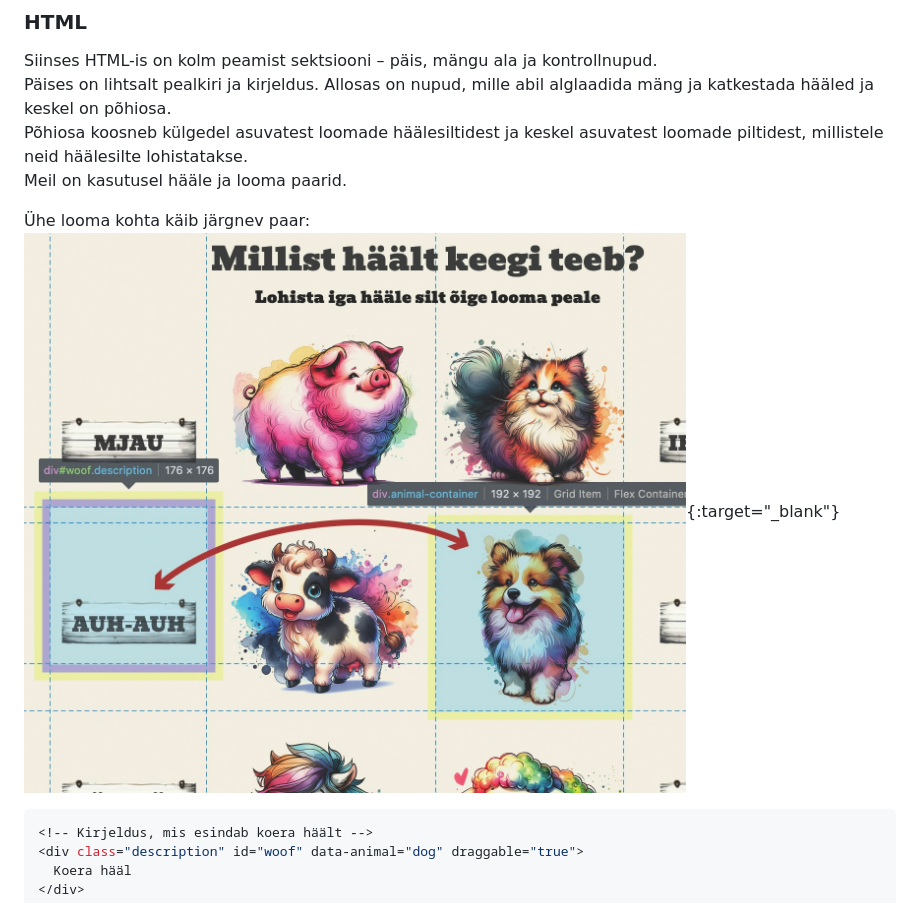
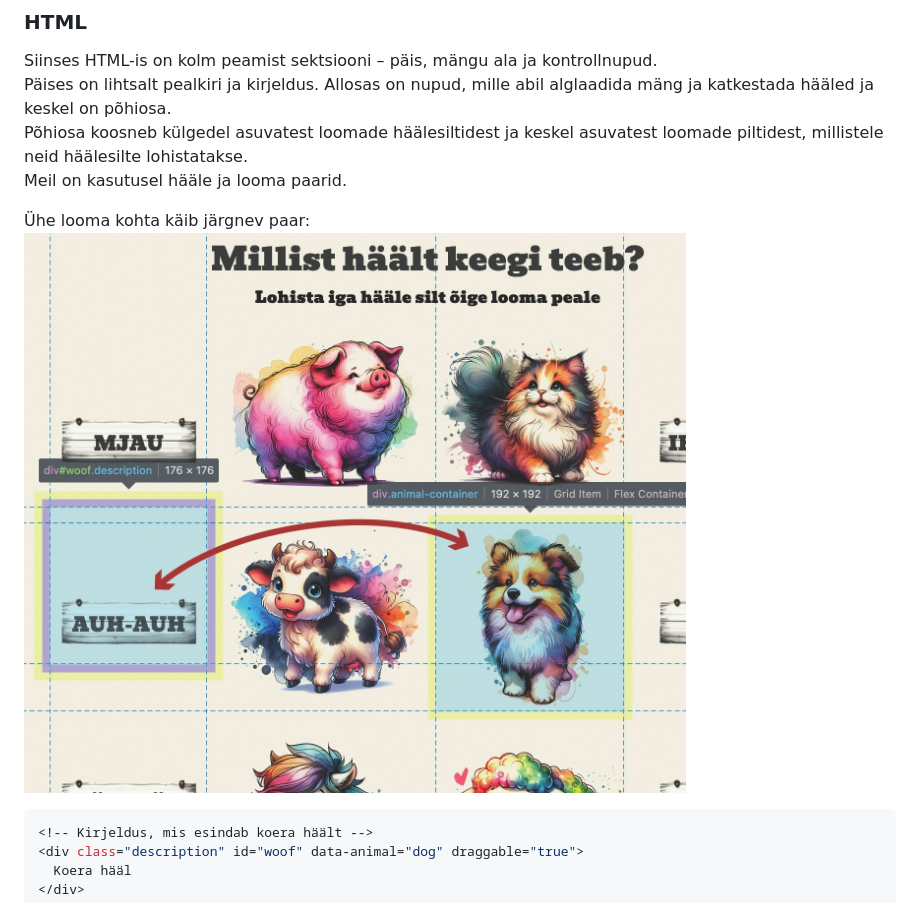
Before and after one commit to jubejuss/arva-looma-haal, a Markdown page: README.md, the part around the change. Rendered like a GitHub page.

````diff
--- a/README.md
+++ b/README.md
@@ -9,7 +9,7 @@ Põhiosa koosneb külgedel asuvatest loomade häälesiltidest ja keskel asuvates
 Meil on kasutusel hääle ja looma paarid.
 
 Ühe looma kohta käib järgnev paar:
-![paar](img/paar.jpg){:target="_blank"}
+![paar](img/paar.jpg)
 ```javascript
 <!-- Kirjeldus, mis esindab koera häält -->
 <div class="description" id="woof" data-animal="dog" draggable="true">
````
